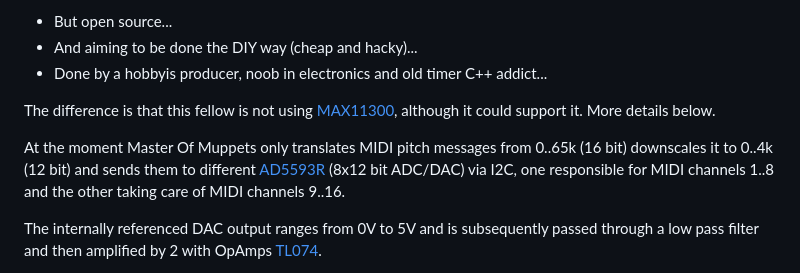
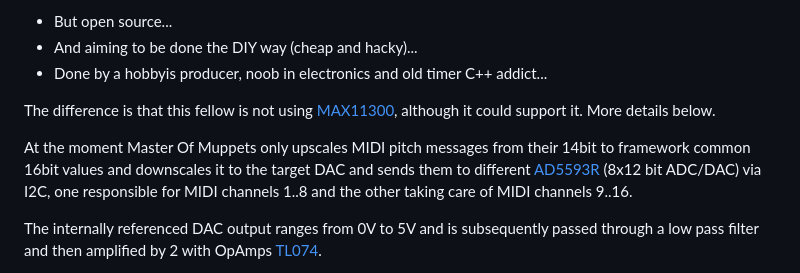
Before and after one commit to y3i12/master_of_muppets, a Markdown page: README.md, the part around the change. Drawn GitHub-style.

Commit message:
Update README.md
Fix on the MIDI->Framework->DAC value conversion.

```diff
--- a/README.md
+++ b/README.md
@@ -11,7 +11,7 @@ Similar to [Befaco MIDI Thing V2](https://www.befaco.org/midi-thing-v2/), [Der M
 
 The difference is that this fellow is not using [MAX11300](https://www.analog.com/media/en/technical-documentation/data-sheets/max11300.pdf), although it could support it. More details below.
 
-At the moment Master Of Muppets only translates MIDI pitch messages from 0..65k (16 bit) downscales it to 0..4k (12 bit) and sends them to different [AD5593R](https://www.analog.com/media/en/technical-documentation/data-sheets/ad5593r.pdf) (8x12 bit ADC/DAC) via I2C, one responsible for MIDI channels 1..8 and the other taking care of MIDI channels 9..16.
+At the moment Master Of Muppets only upscales MIDI pitch messages from their 14bit to framework common 16bit values and downscales it to the target DAC and sends them to different [AD5593R](https://www.analog.com/media/en/technical-documentation/data-sheets/ad5593r.pdf) (8x12 bit ADC/DAC) via I2C, one responsible for MIDI channels 1..8 and the other taking care of MIDI channels 9..16.
 
 The internally referenced DAC output ranges from 0V to 5V and is subsequently passed through a low pass filter and then amplified by 2 with OpAmps [TL074](https://www.ti.com/lit/ds/symlink/tl074-ep.pdf).
 
```
